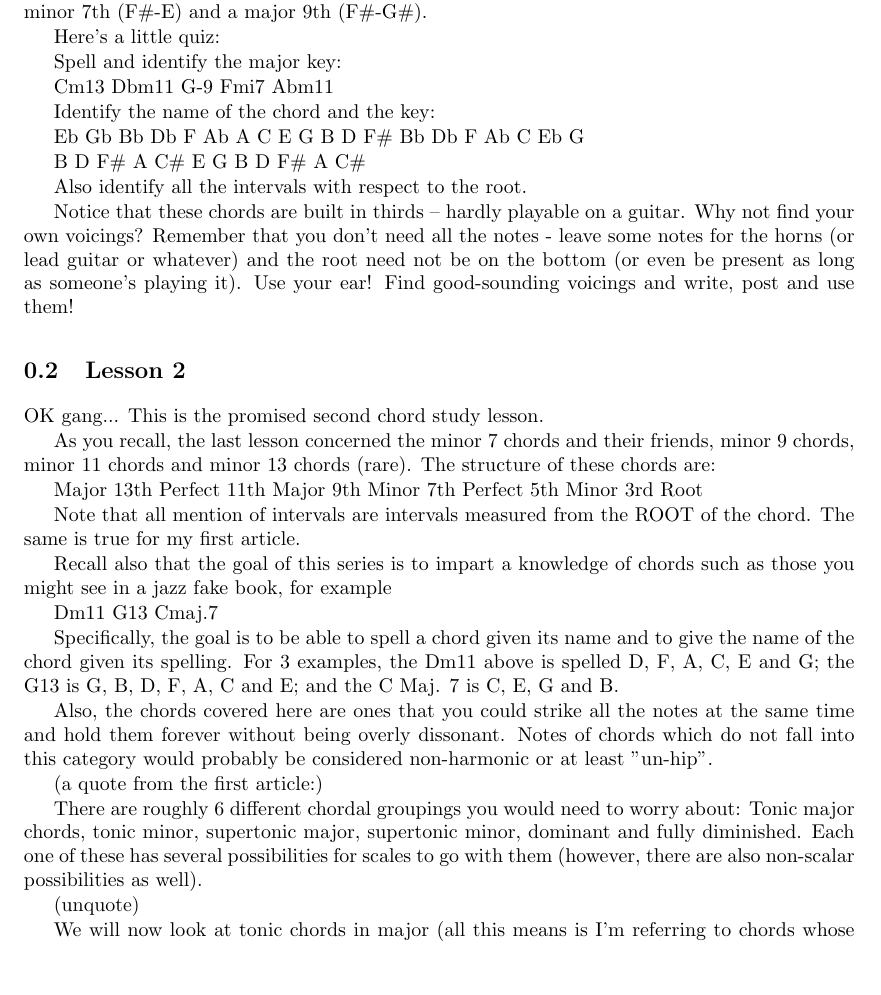
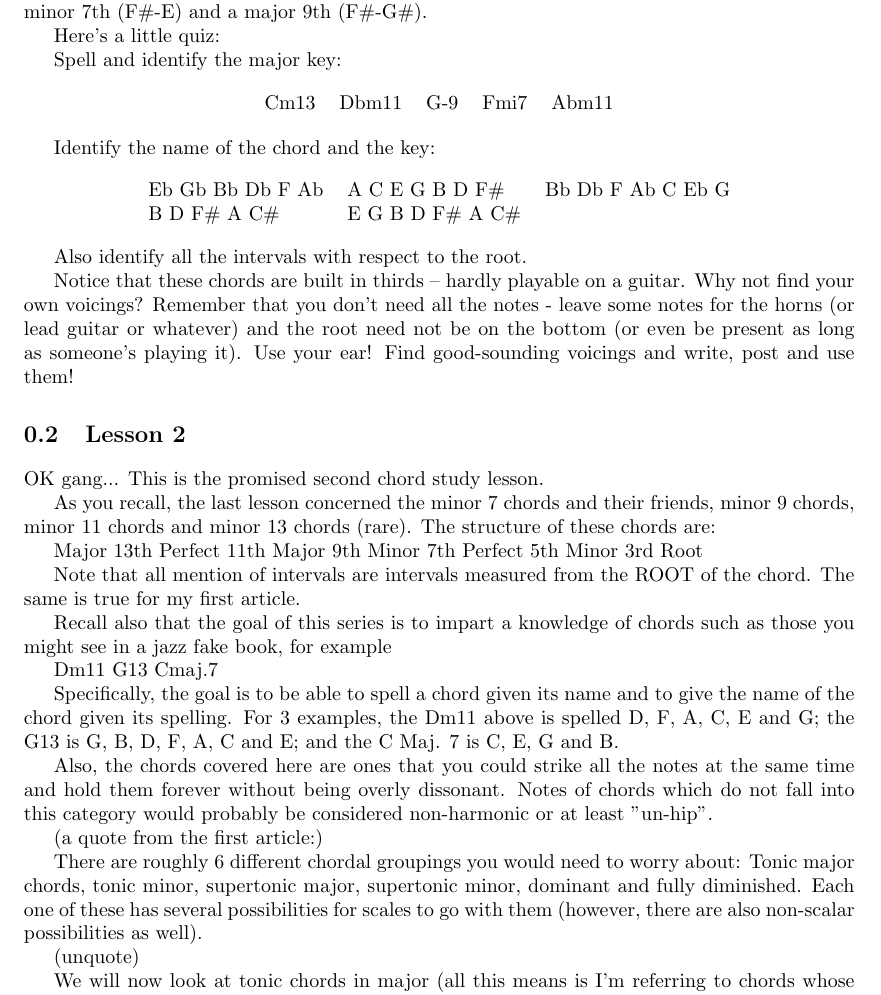
Before and after one commit to JoelSjogren/jims-chord-lessons, a LaTeX book (main.tex, which reads 1/main.tex): part of page 3 of 13, cut so that both start at the same text, the shorter picture padded with empty space. Compiled offline with pdfLaTeX.

Commit message:
format quiz of lesson 1

```diff
--- a/1/main.tex
+++ b/1/main.tex
@@ -162,13 +162,20 @@ Here's a little quiz:
 
 Spell and identify the major key:
 
-Cm13   Dbm11   G-9   Fmi7   Abm11
+\begin{center}
+\begin{tabular}{ c c c c c }
+  Cm13 & Dbm11 & G-9 & Fmi7 & Abm11\\
+\end{tabular}
+\end{center}
 
 Identify the name of the chord and the key:
 
-Eb Gb Bb Db F Ab       A C E G B D F\#      Bb Db F Ab C Eb G
-
-B D F\# A C\#          E G B D F\# A C\#
+\begin{center}
+\begin{tabular}{ l l l }
+Eb Gb Bb Db F Ab  & A C E G B D F\#   & Bb Db F Ab C Eb G\\
+B D F\# A C\#     & E G B D F\# A C\# &
+\end{tabular}
+\end{center}
 
 Also identify all the intervals with respect to the root.
 
```
Also changed, not shown: main.pdf.
